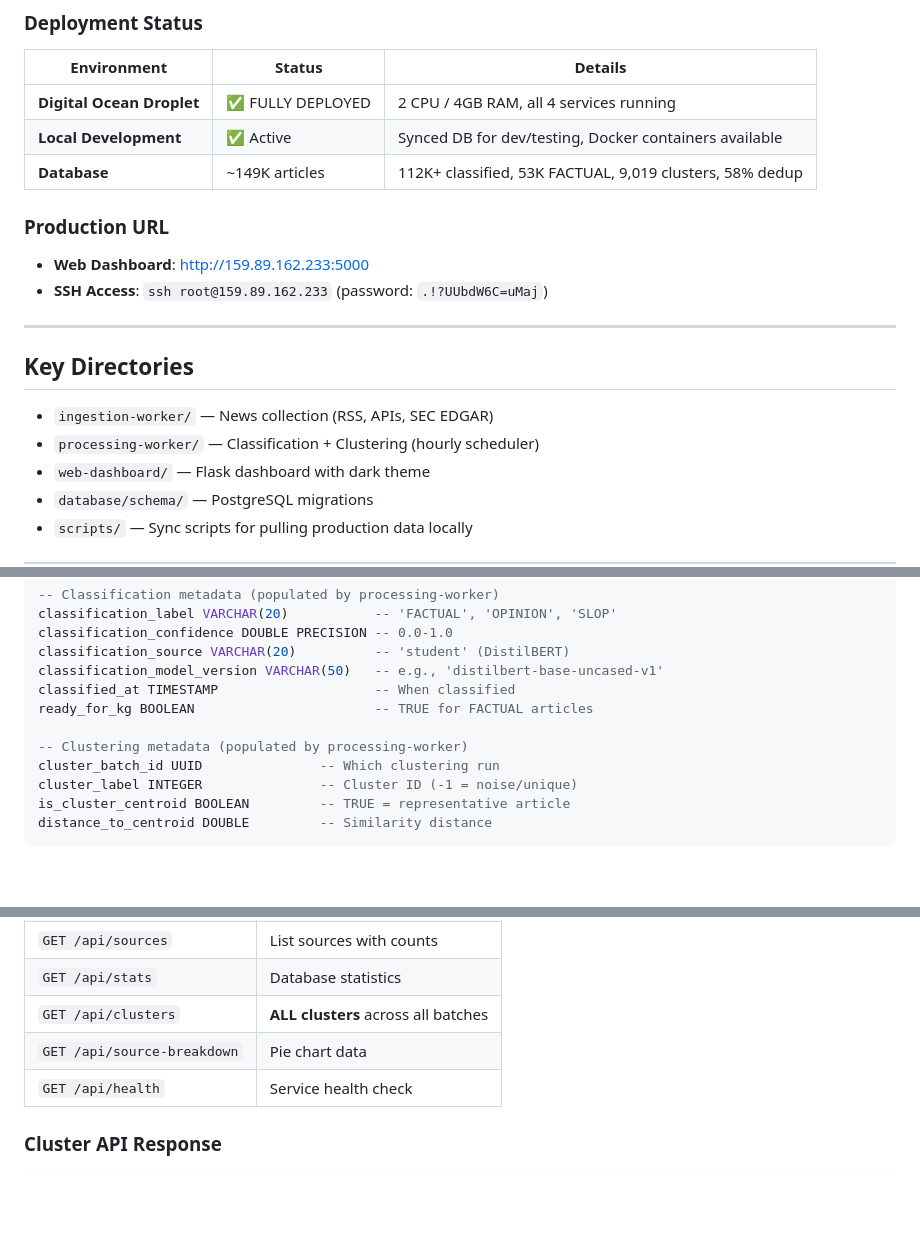
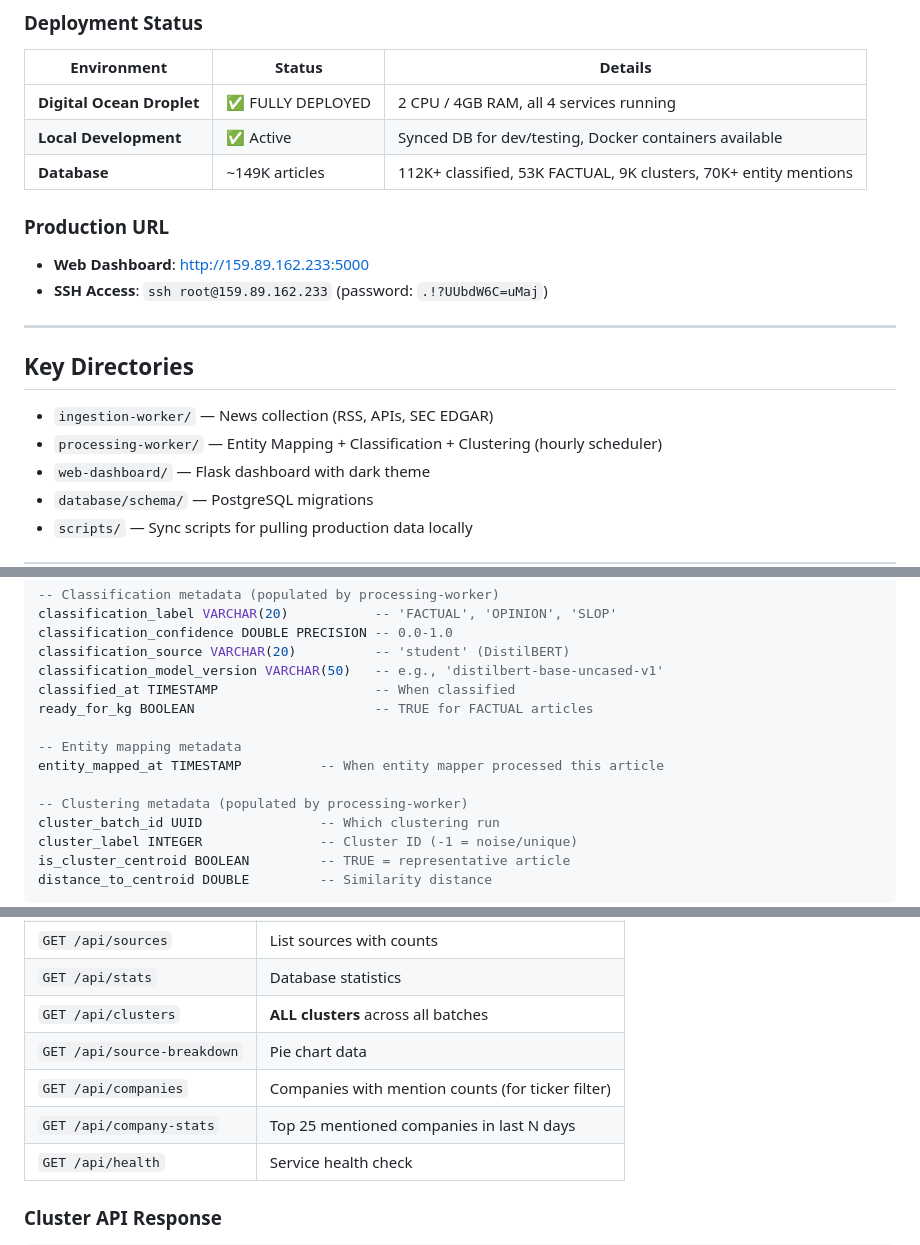
Before and after one commit to akshith27hiremath/hivemind_scraper, a Markdown page: CLAUDE.md, 3 parts joined by grey strips. Rendered like a GitHub page; blank space fills up the shorter version.

```diff
--- a/CLAUDE.md
+++ b/CLAUDE.md
@@ -20,7 +20,7 @@ The system follows an **Archive-First** philosophy:
 |-------------|--------|---------|
 | **Digital Ocean Droplet** | ✅ FULLY DEPLOYED | 2 CPU / 4GB RAM, all 4 services running |
 | **Local Development** | ✅ Active | Synced DB for dev/testing, Docker containers available |
-| **Database** | ~149K articles | 112K+ classified, 53K FACTUAL, 9,019 clusters, 58% dedup |
+| **Database** | ~149K articles | 112K+ classified, 53K FACTUAL, 9K clusters, 70K+ entity mentions |
 
 ### Production URL
 - **Web Dashboard**: http://159.89.162.233:5000
@@ -31,7 +31,7 @@ The system follows an **Archive-First** philosophy:
 ## Key Directories
 
 - `ingestion-worker/` — News collection (RSS, APIs, SEC EDGAR)
-- `processing-worker/` — Classification + Clustering (hourly scheduler)
+- `processing-worker/` — Entity Mapping + Classification + Clustering (hourly scheduler)
 - `web-dashboard/` — Flask dashboard with dark theme
 - `database/schema/` — PostgreSQL migrations
 - `scripts/` — Sync scripts for pulling production data locally
@@ -74,6 +74,9 @@ classification_model_version VARCHAR(50)   -- e.g., 'distilbert-base-uncased-v1'
 classified_at TIMESTAMP                    -- When classified
 ready_for_kg BOOLEAN                       -- TRUE for FACTUAL articles
 
+-- Entity mapping metadata
+entity_mapped_at TIMESTAMP          -- When entity mapper processed this article
+
 -- Clustering metadata (populated by processing-worker)
 cluster_batch_id UUID               -- Which clustering run
 cluster_label INTEGER               -- Cluster ID (-1 = noise/unique)
@@ -386,6 +446,8 @@ Code exists but **DO NOT USE**. Embeddings approach is production-proven.
 | `GET /api/stats` | Database statistics |
 | `GET /api/clusters` | **ALL clusters** across all batches |
 | `GET /api/source-breakdown` | Pie chart data |
+| `GET /api/companies` | Companies with mention counts (for ticker filter) |
+| `GET /api/company-stats` | Top 25 mentioned companies in last N days |
 | `GET /api/health` | Service health check |
 
 ### Cluster API Response
```
Also changed, not shown: other parts of CLAUDE.md (+71 -10 lines).
